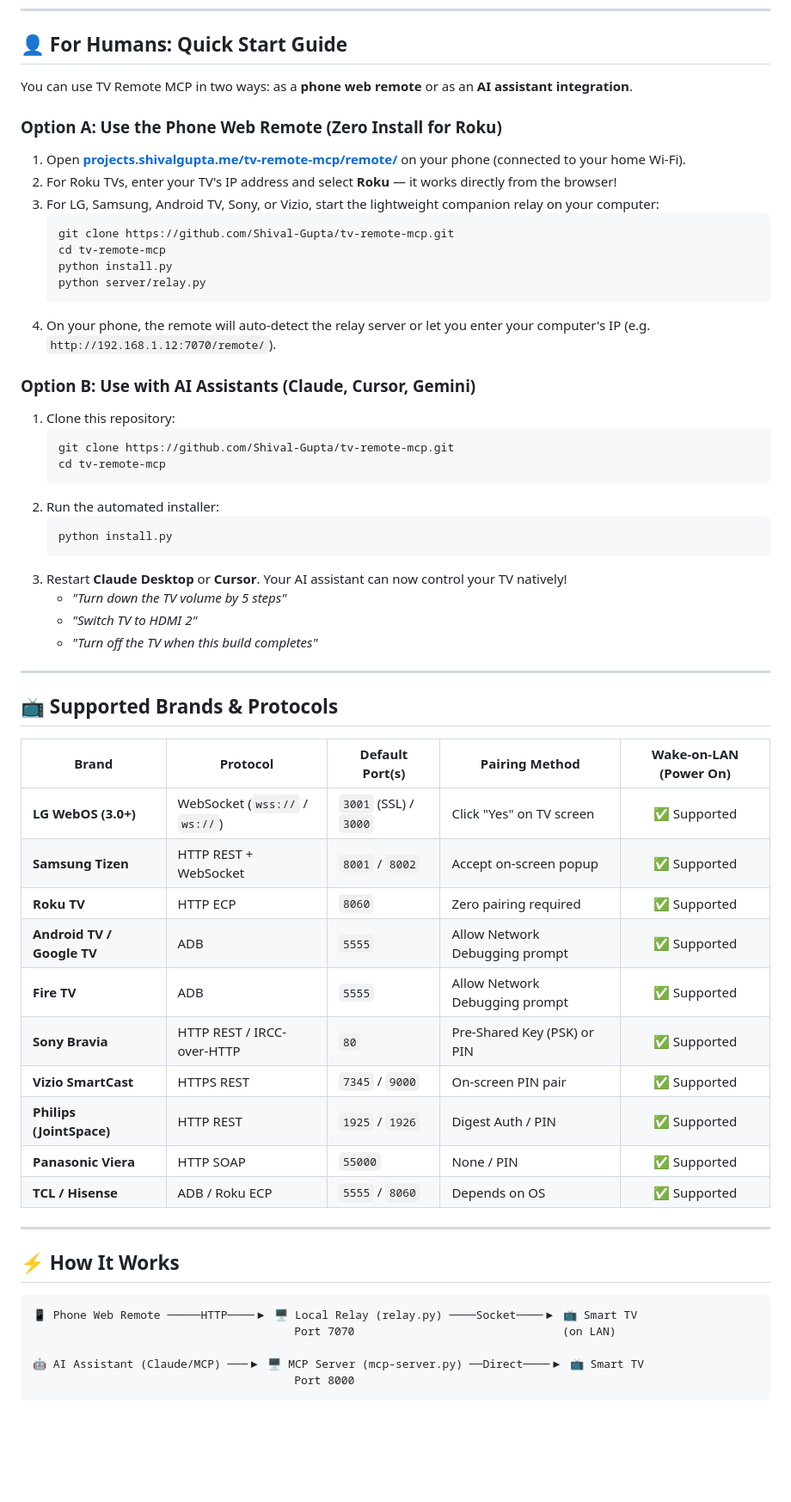
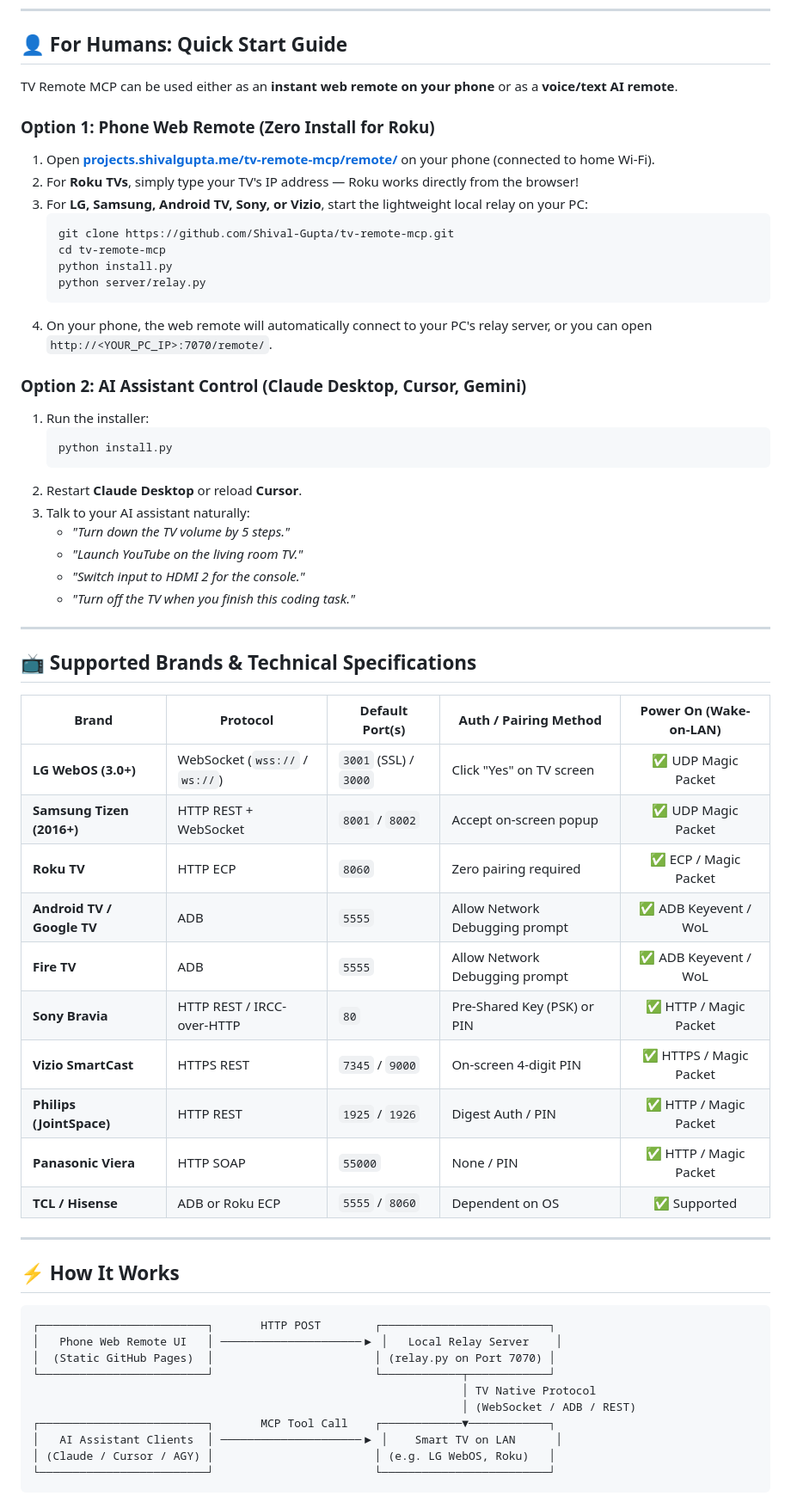
Before and after one commit to Shival-Gupta/tv-remote-mcp, a Markdown page: README.md, the part around one of its changes. Shown at 86% size. Rendered like a GitHub page; blank space fills up the shorter version.

````diff
--- a/README.md
+++ b/README.md
@@ -60,61 +74,63 @@ Control any smart TV on your local network — from your phone's browser or usin
 
 ## 👤 For Humans: Quick Start Guide
 
-You can use TV Remote MCP in two ways: as a **phone web remote** or as an **AI assistant integration**.
+TV Remote MCP can be used either as an **instant web remote on your phone** or as a **voice/text AI remote**.
 
-### Option A: Use the Phone Web Remote (Zero Install for Roku)
-1. Open **[projects.shivalgupta.me/tv-remote-mcp/remote/](https://projects.shivalgupta.me/tv-remote-mcp/remote/)** on your phone (connected to your home Wi-Fi).
-2. For Roku TVs, enter your TV's IP address and select **Roku** — it works directly from the browser!
-3. For LG, Samsung, Android TV, Sony, or Vizio, start the lightweight companion relay on your computer:
+### Option 1: Phone Web Remote (Zero Install for Roku)
+1. Open **[projects.shivalgupta.me/tv-remote-mcp/remote/](https://projects.shivalgupta.me/tv-remote-mcp/remote/)** on your phone (connected to home Wi-Fi).
+2. For **Roku TVs**, simply type your TV's IP address — Roku works directly from the browser!
+3. For **LG, Samsung, Android TV, Sony, or Vizio**, start the lightweight local relay on your PC:
    ```bash
    git clone https://github.com/Shival-Gupta/tv-remote-mcp.git
    cd tv-remote-mcp
    python install.py
    python server/relay.py
    ```
-4. On your phone, the remote will auto-detect the relay server or let you enter your computer's IP (e.g. `http://192.168.1.12:7070/remote/`).
+4. On your phone, the web remote will automatically connect to your PC's relay server, or you can open `http://<YOUR_PC_IP>:7070/remote/`.
 
-### Option B: Use with AI Assistants (Claude, Cursor, Gemini)
-1. Clone this repository:
-   ```bash
-   git clone https://github.com/Shival-Gupta/tv-remote-mcp.git
-   cd tv-remote-mcp
-   ```
-2. Run the automated installer:
+### Option 2: AI Assistant Control (Claude Desktop, Cursor, Gemini)
+1. Run the installer:
    ```bash
    python install.py
    ```
-3. Restart **Claude Desktop** or **Cursor**. Your AI assistant can now control your TV natively!
-   - *"Turn down the TV volume by 5 steps"*
-   - *"Switch TV to HDMI 2"*
-   - *"Turn off the TV when this build completes"*
+2. Restart **Claude Desktop** or reload **Cursor**.
+3. Talk to your AI assistant naturally:
+   - *"Turn down the TV volume by 5 steps."*
+   - *"Launch YouTube on the living room TV."*
+   - *"Switch input to HDMI 2 for the console."*
+   - *"Turn off the TV when you finish this coding task."*
 
 ---
 
-## 📺 Supported Brands & Protocols
+## 📺 Supported Brands & Technical Specifications
 
-| Brand | Protocol | Default Port(s) | Pairing Method | Wake-on-LAN (Power On) |
+| Brand | Protocol | Default Port(s) | Auth / Pairing Method | Power On (Wake-on-LAN) |
 |---|---|---|---|:---:|
-| **LG WebOS (3.0+)** | WebSocket (`wss://` / `ws://`) | `3001` (SSL) / `3000` | Click "Yes" on TV screen | ✅ Supported |
-| **Samsung Tizen** | HTTP REST + WebSocket | `8001` / `8002` | Accept on-screen popup | ✅ Supported |
-| **Roku TV** | HTTP ECP | `8060` | Zero pairing required | ✅ Supported |
-| **Android TV / Google TV** | ADB | `5555` | Allow Network Debugging prompt | ✅ Supported |
-| **Fire TV** | ADB | `5555` | Allow Network Debugging prompt | ✅ Supported |
-| **Sony Bravia** | HTTP REST / IRCC-over-HTTP | `80` | Pre-Shared Key (PSK) or PIN | ✅ Supported |
-| **Vizio SmartCast** | HTTPS REST | `7345` / `9000` | On-screen PIN pair | ✅ Supported |
-| **Philips (JointSpace)** | HTTP REST | `1925` / `1926` | Digest Auth / PIN | ✅ Supported |
-| **Panasonic Viera** | HTTP SOAP | `55000` | None / PIN | ✅ Supported |
-| **TCL / Hisense** | ADB / Roku ECP | `5555` / `8060` | Depends on OS | ✅ Supported |
+| **LG WebOS (3.0+)** | WebSocket (`wss://` / `ws://`) | `3001` (SSL) / `3000` | Click "Yes" on TV screen | ✅ UDP Magic Packet |
+| **Samsung Tizen (2016+)** | HTTP REST + WebSocket | `8001` / `8002` | Accept on-screen popup | ✅ UDP Magic Packet |
+| **Roku TV** | HTTP ECP | `8060` | Zero pairing required | ✅ ECP / Magic Packet |
+| **Android TV / Google TV** | ADB | `5555` | Allow Network Debugging prompt | ✅ ADB Keyevent / WoL |
+| **Fire TV** | ADB | `5555` | Allow Network Debugging prompt | ✅ ADB Keyevent / WoL |
+| **Sony Bravia** | HTTP REST / IRCC-over-HTTP | `80` | Pre-Shared Key (PSK) or PIN | ✅ HTTP / Magic Packet |
+| **Vizio SmartCast** | HTTPS REST | `7345` / `9000` | On-screen 4-digit PIN | ✅ HTTPS / Magic Packet |
+| **Philips (JointSpace)** | HTTP REST | `1925` / `1926` | Digest Auth / PIN | ✅ HTTP / Magic Packet |
+| **Panasonic Viera** | HTTP SOAP | `55000` | None / PIN | ✅ HTTP / Magic Packet |
+| **TCL / Hisense** | ADB or Roku ECP | `5555` / `8060` | Dependent on OS | ✅ Supported |
 
 ---
 
 ## ⚡ How It Works
 
 ```text
-📱 Phone Web Remote ─────HTTP────▶ 🖥️ Local Relay (relay.py) ────Socket────▶ 📺 Smart TV
-                                       Port 7070                               (on LAN)
-
-🤖 AI Assistant (Claude/MCP) ───▶ 🖥️ MCP Server (mcp-server.py) ──Direct────▶ 📺 Smart TV
-                                       Port 8000
+┌─────────────────────────┐       HTTP POST        ┌─────────────────────────┐
+│   Phone Web Remote UI   │ ─────────────────────▶ │   Local Relay Server    │
+│  (Static GitHub Pages)  │                        │ (relay.py on Port 7070) │
+└─────────────────────────┘                        └────────────┬────────────┘
+                                                                │ TV Native Protocol
+                                                                │ (WebSocket / ADB / REST)
+┌─────────────────────────┐       MCP Tool Call    ┌────────────▼────────────┐
+│   AI Assistant Clients  │ ─────────────────────▶ │    Smart TV on LAN      │
+│ (Claude / Cursor / AGY) │                        │ (e.g. LG WebOS, Roku)   │
+└─────────────────────────┘                        └─────────────────────────┘
 ```
 
````
Also changed, not shown: other parts of README.md (+108 -67 lines).
